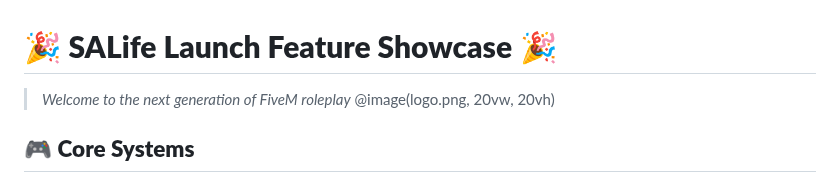
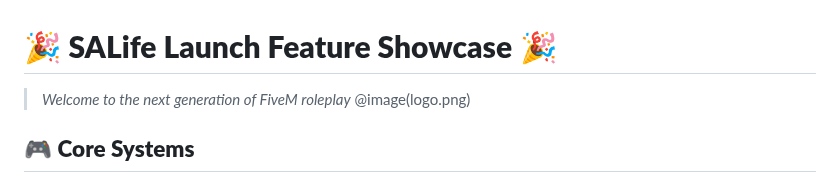
Before and after one commit to SALife-RP/changelog, a Markdown page: docs/FEATURES.md, the part around the change. GitHub-like rendering.

Commit message:
fix: logo in features

```diff
--- a/docs/FEATURES.md
+++ b/docs/FEATURES.md
@@ -1,7 +1,7 @@
 # 🎉 **SALife Launch Feature Showcase** 🎉
 
 > *Welcome to the next generation of FiveM roleplay*
-@image(logo.png, 20vw, 20vh)
+@image(logo.png)
 
 ## 🎮 **Core Systems**
 
```
